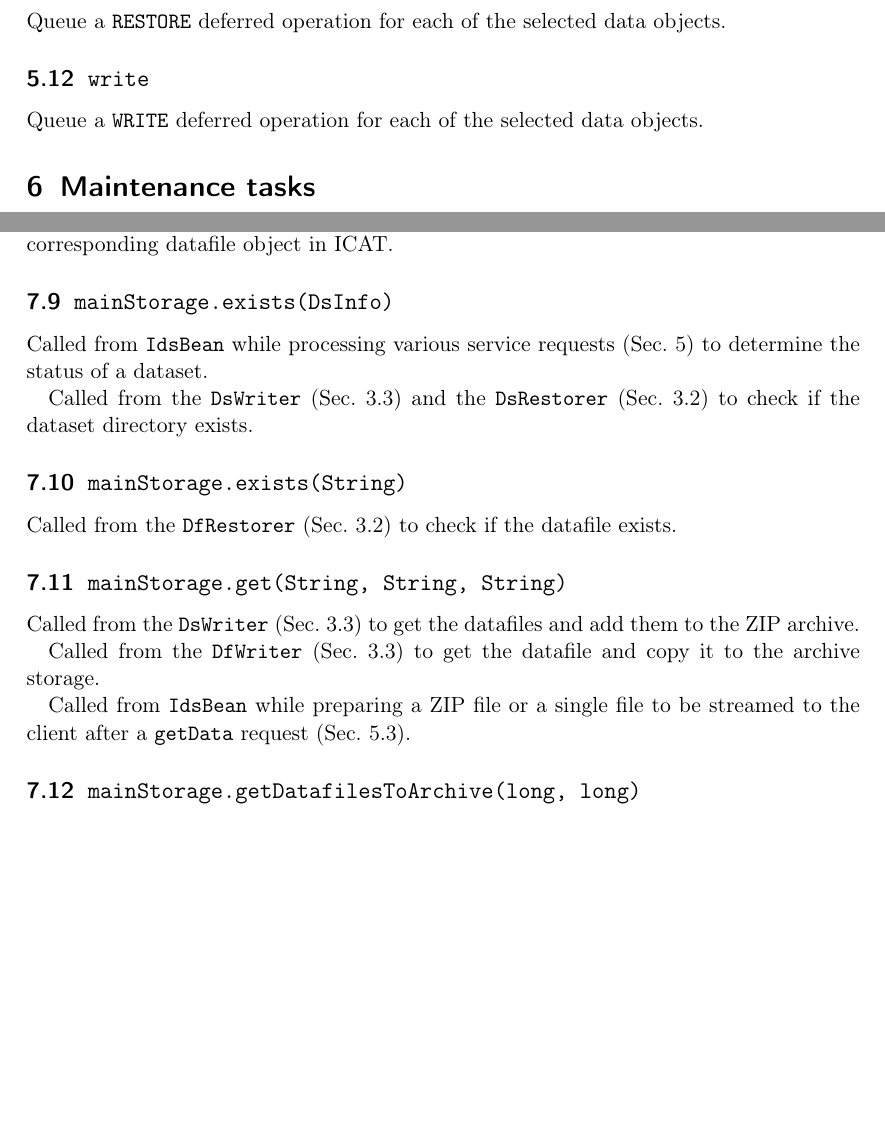
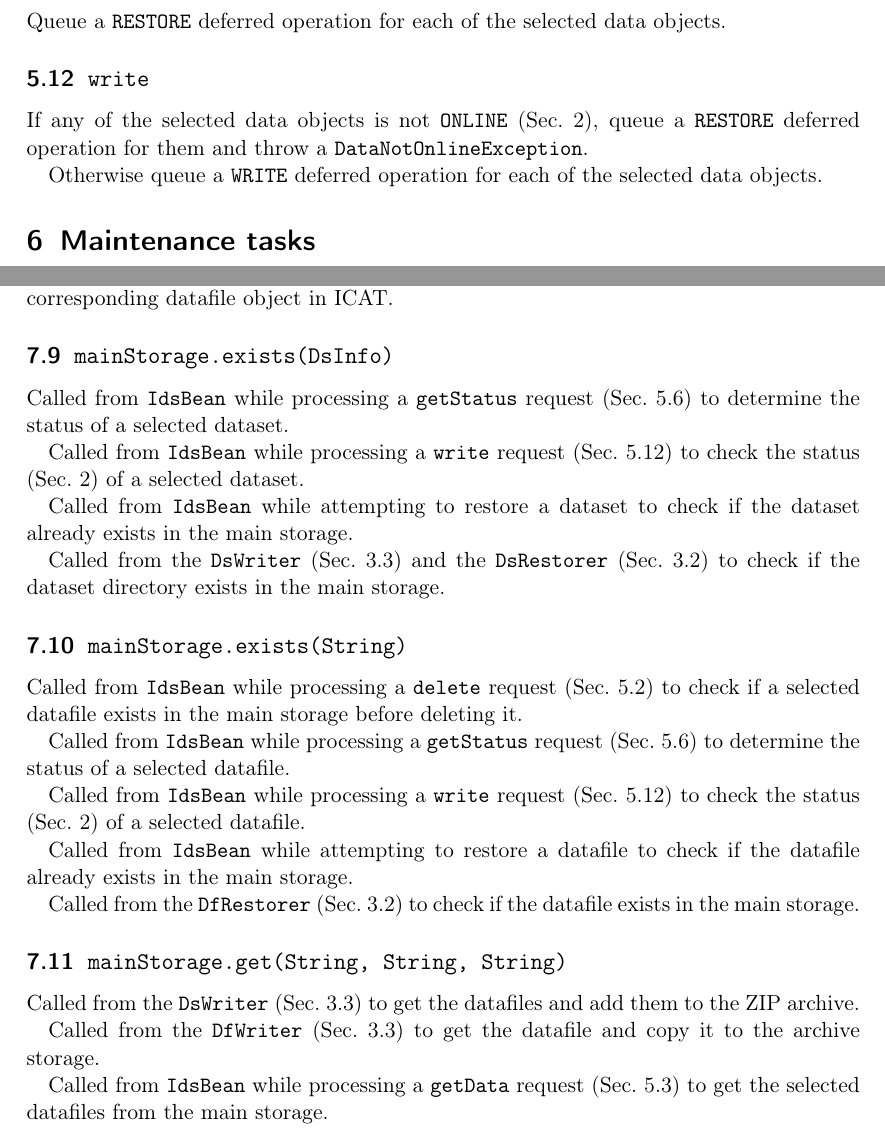
Before and after one commit to icatproject-contrib/docs, a LaTeX document (ids-internals/ids-internals.tex): two parts of pages 5 and 7 of 8, joined at a grey line, cut so that both start at the same text, the shorter picture padded with empty space. The pictures show the PDF file ids-internals/ids-internals.pdf that the author committed with the source.

Commit message:
fixed descriptions of exists() plugin calls, minor overfull hbox fixes

```diff
--- a/ids-internals/ids-internals.tex
+++ b/ids-internals/ids-internals.tex
@@ -308,9 +309,14 @@ Queue a \texttt{RESTORE} deferred operation for each of the selected
 data objects.
 
 \subsection{\texttt{write}}
+\label{sec:requests:write}
 
-Queue a \texttt{WRITE} deferred operation for each of the selected
-data objects.
+If any of the selected data objects is not \texttt{ONLINE}
+(Sec.~\ref{sec:states}), queue a \texttt{RESTORE} deferred operation
+for them and throw a \texttt{DataNotOnlineException}.
+
+Otherwise queue a \texttt{WRITE} deferred operation for each of the
+selected data objects.
 
 
 \section{Maintenance tasks}
@@ -400,17 +406,40 @@ the corresponding datafile object in ICAT.
 
 \subsection{\texttt{mainStorage.exists(DsInfo)}}
 
-Called from \texttt{IdsBean} while processing various service requests
-(Sec.~\ref{sec:requests}) to determine the status of a dataset.
+Called from \texttt{IdsBean} while processing a \texttt{getStatus}
+request (Sec.~\ref{sec:requests:getStatus}) to determine the status of
+a selected dataset.
+
+Called from \texttt{IdsBean} while processing a \texttt{write}
+request (Sec.~\ref{sec:requests:write}) to check the status
+(Sec.~\ref{sec:states}) of a selected dataset.
+
+Called from \texttt{IdsBean} while attempting to restore a dataset to
+check if the dataset already exists in the main storage.
 
 Called from the \texttt{DsWriter} (Sec.~\ref{sec:defops:write}) and
 the \texttt{DsRestorer} (Sec.~\ref{sec:defops:restore}) to check if
-the dataset directory exists.
+the dataset directory exists in the main storage.
 
 \subsection{\texttt{mainStorage.exists(String)}}
 
-Called from the \texttt{DfRestorer} (Sec.~\ref{sec:defops:restore})
-to check if the datafile exists.
+Called from \texttt{IdsBean} while processing a \texttt{delete}
+request (Sec.~\ref{sec:requests:delete}) to check if a selected
+datafile exists in the main storage before deleting it.
+
+Called from \texttt{IdsBean} while processing a \texttt{getStatus}
+request (Sec.~\ref{sec:requests:getStatus}) to determine the status of
+a selected datafile.
+
+Called from \texttt{IdsBean} while processing a \texttt{write}
+request (Sec.~\ref{sec:requests:write}) to check the status
+(Sec.~\ref{sec:states}) of a selected datafile.
+
+Called from \texttt{IdsBean} while attempting to restore a datafile to
+check if the datafile already exists in the main storage.
+
+Called from the \texttt{DfRestorer} (Sec.~\ref{sec:defops:restore}) to
+check if the datafile exists in the main storage.
 
 \subsection{\texttt{mainStorage.get(String, String, String)}}
 
```
Also changed, not shown: ids-internals/ids-internals.pdf, ids-internals/ids-internals.tex (11 more changed lines).
